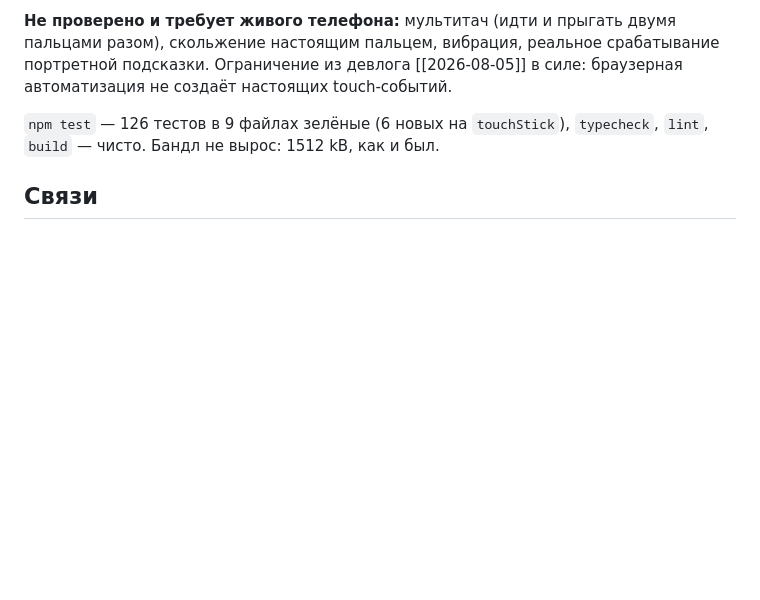
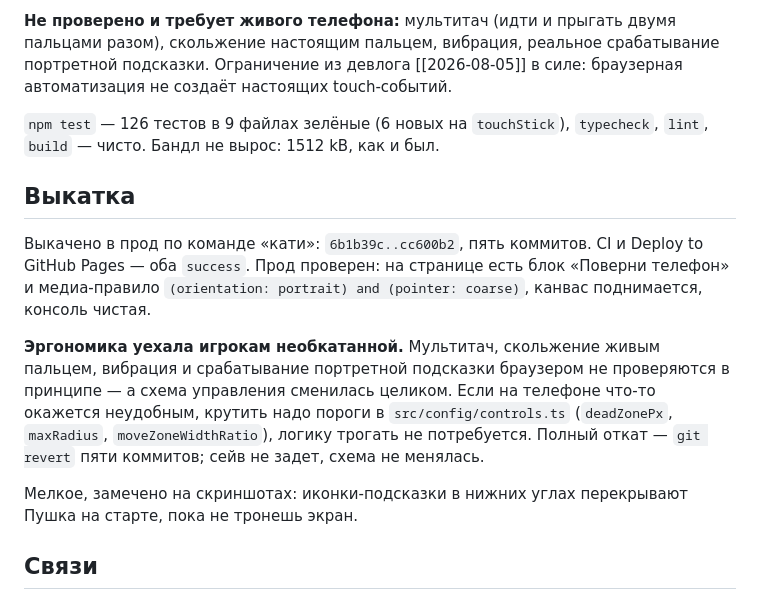
Before and after one commit to vladimirssss-git/pushok, a Markdown page: docs/05 Devlog/2026-08-09.md, the part around the change. GitHub-like rendering; blank space fills up the shorter version.

Commit message:
docs: зафиксирована выкатка плавающего стика в прод
Диапазон коммитов, результат обеих выкаток и проверка прода.
Отдельно записано, что эргономика уехала игрокам необкатанной и
какие пороги крутить, если на телефоне окажется неудобно.

Co-Authored-By: Claude Opus 5 <noreply@anthropic.com>

```diff
--- a/docs/05 Devlog/2026-08-09.md
+++ b/docs/05 Devlog/2026-08-09.md
@@ -105,6 +105,25 @@ mouse-события с `?touch`:
 `npm test` — 126 тестов в 9 файлах зелёные (6 новых на `touchStick`),
 `typecheck`, `lint`, `build` — чисто. Бандл не вырос: 1512 kB, как и был.
 
+## Выкатка
+
+Выкачено в прод по команде «кати»: `6b1b39c..cc600b2`, пять коммитов.
+CI и Deploy to GitHub Pages — оба `success`. Прод проверен: на странице
+есть блок «Поверни телефон» и медиа-правило
+`(orientation: portrait) and (pointer: coarse)`, канвас поднимается,
+консоль чистая.
+
+**Эргономика уехала игрокам необкатанной.** Мультитач, скольжение живым
+пальцем, вибрация и срабатывание портретной подсказки браузером не
+проверяются в принципе — а схема управления сменилась целиком. Если на
+телефоне что-то окажется неудобным, крутить надо пороги в
+`src/config/controls.ts` (`deadZonePx`, `maxRadius`, `moveZoneWidthRatio`),
+логику трогать не потребуется. Полный откат — `git revert` пяти коммитов;
+сейв не задет, схема не менялась.
+
+Мелкое, замечено на скриншотах: иконки-подсказки в нижних углах
+перекрывают Пушка на старте, пока не тронешь экран.
+
 ## Связи
 
 - Решение: [[Пушок — мобильное управление плавающим стиком]]
```
